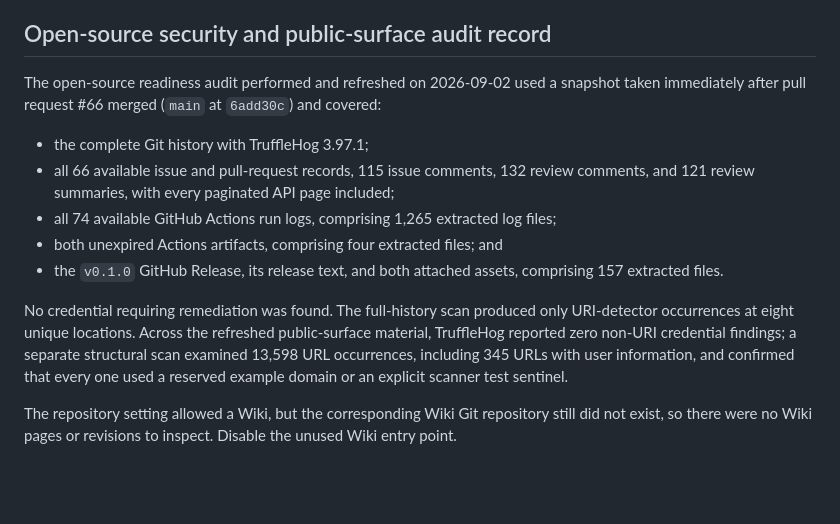
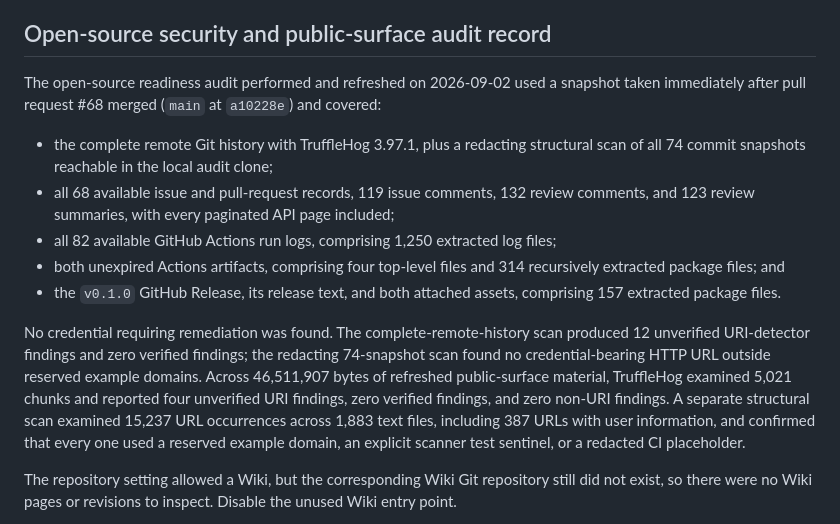
Before and after one commit to Dingxingdi-coder/agent-search-gateway, a Markdown page: docs/maintainers/repository-settings.md, the part around the change. Rendered like a GitHub page; blank space fills up the shorter version.

Commit message:
docs: refresh current public-surface audit (#69)

```diff
--- a/docs/maintainers/repository-settings.md
+++ b/docs/maintainers/repository-settings.md
@@ -4,15 +4,15 @@ Several open-source safeguards live in GitHub settings rather than the Git tree.
 
 ## Open-source security and public-surface audit record
 
-The open-source readiness audit performed and refreshed on 2026-09-02 used a snapshot taken immediately after pull request #66 merged (`main` at `6add30c`) and covered:
+The open-source readiness audit performed and refreshed on 2026-09-02 used a snapshot taken immediately after pull request #68 merged (`main` at `a10228e`) and covered:
 
-- the complete Git history with TruffleHog 3.97.1;
-- all 66 available issue and pull-request records, 115 issue comments, 132 review comments, and 121 review summaries, with every paginated API page included;
-- all 74 available GitHub Actions run logs, comprising 1,265 extracted log files;
-- both unexpired Actions artifacts, comprising four extracted files; and
-- the `v0.1.0` GitHub Release, its release text, and both attached assets, comprising 157 extracted files.
+- the complete remote Git history with TruffleHog 3.97.1, plus a redacting structural scan of all 74 commit snapshots reachable in the local audit clone;
+- all 68 available issue and pull-request records, 119 issue comments, 132 review comments, and 123 review summaries, with every paginated API page included;
+- all 82 available GitHub Actions run logs, comprising 1,250 extracted log files;
+- both unexpired Actions artifacts, comprising four top-level files and 314 recursively extracted package files; and
+- the `v0.1.0` GitHub Release, its release text, and both attached assets, comprising 157 extracted package files.
 
-No credential requiring remediation was found. The full-history scan produced only URI-detector occurrences at eight unique locations. Across the refreshed public-surface material, TruffleHog reported zero non-URI credential findings; a separate structural scan examined 13,598 URL occurrences, including 345 URLs with user information, and confirmed that every one used a reserved example domain or an explicit scanner test sentinel.
+No credential requiring remediation was found. The complete-remote-history scan produced 12 unverified URI-detector findings and zero verified findings; the redacting 74-snapshot scan found no credential-bearing HTTP URL outside reserved example domains. Across 46,511,907 bytes of refreshed public-surface material, TruffleHog examined 5,021 chunks and reported four unverified URI findings, zero verified findings, and zero non-URI findings. A separate structural scan examined 15,237 URL occurrences across 1,883 text files, including 387 URLs with user information, and confirmed that every one used a reserved example domain, an explicit scanner test sentinel, or a redacted CI placeholder.
 
 The repository setting allowed a Wiki, but the corresponding Wiki Git repository still did not exist, so there were no Wiki pages or revisions to inspect. Disable the unused Wiki entry point.
 
```
